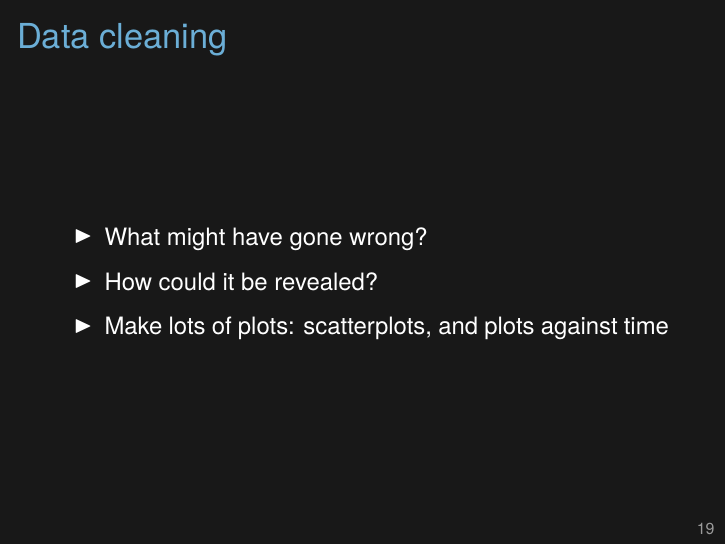
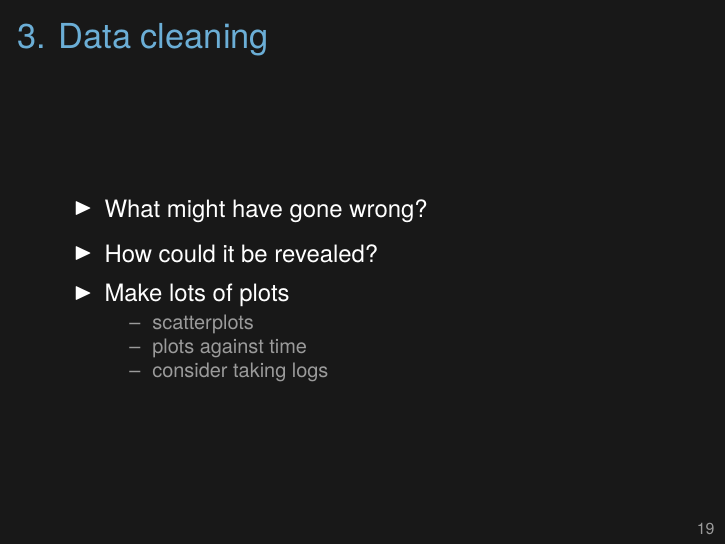
Before and after one commit to kbroman/Talk_DataMgmt, LaTeX slides (datamgmt.tex): page 23 of 29. Compiled offline with XeLaTeX.

Commit message:
Small changes re data cleaning

```diff
--- a/datamgmt.tex
+++ b/datamgmt.tex
@@ -417,12 +417,17 @@ Data4Tram/        PepIns_2012-02-09/
 
 
 
-\begin{frame}[c]{Data cleaning}
+\begin{frame}[c]{3. Data cleaning}
 
   \bbi
 \item What might have gone wrong?
 \item How could it be revealed?
-\item Make lots of plots: scatterplots, and plots against time
+\item Make lots of plots
+  \bi
+\item scatterplots
+\item plots against time
+\item consider taking logs
+  \ei
   \ei
 
 \end{frame}
```
